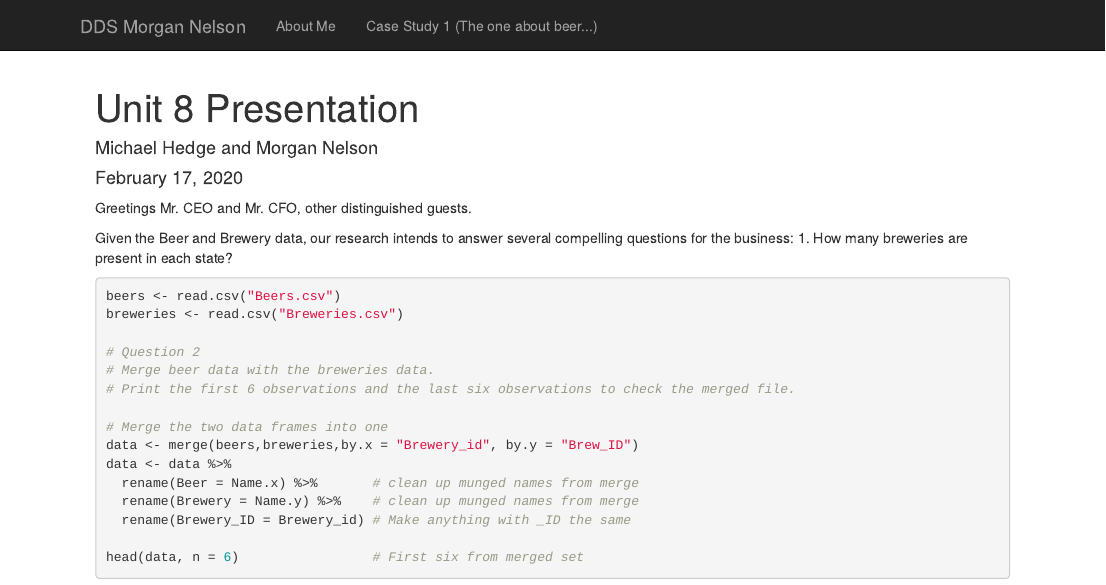
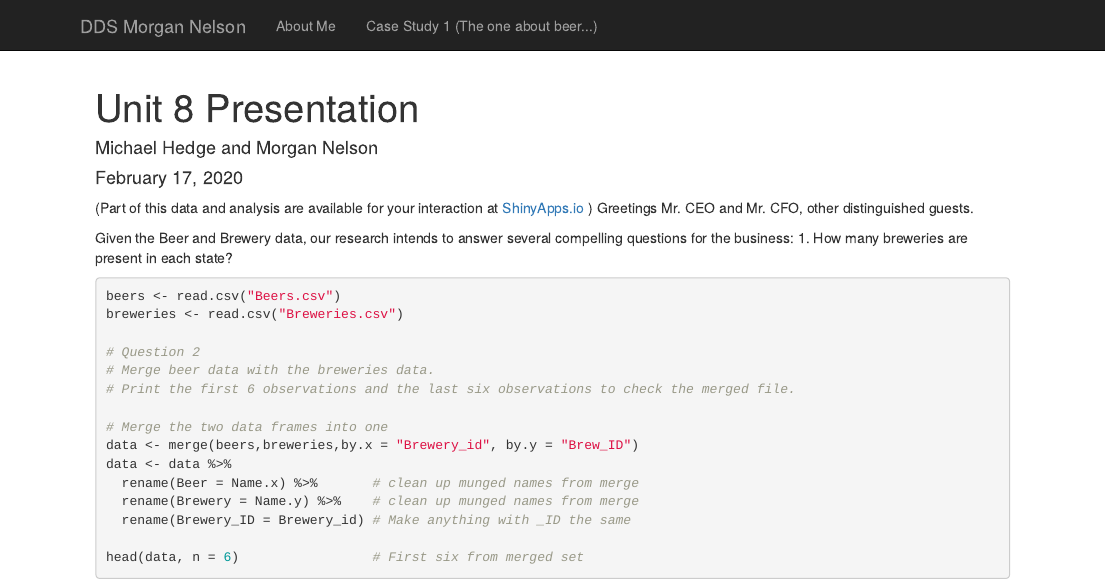
Before and after one commit to korishev/korishev.github.io, an R Markdown document (beer.Rmd): the page in a window 1100 px wide, from its top. Rendered offline with R 4.5, knitr and Pandoc, with nearby package versions; code that draws random numbers runs with fixed seeds of ours; some code elsewhere in the file could not run offline.

Commit message:
update and send to github pages with link to shiny app

````diff
--- a/beer.Rmd
+++ b/beer.Rmd
@@ -38,6 +38,8 @@ library(class)
 
 loadfonts(quiet = TRUE)
 ```
+
+(Part of this data and analysis are available for your interaction at [ShinyApps.io](https://nelsonms.shinyapps.io/CaseStudy1) )
 Greetings Mr. CEO and Mr. CFO, other distinguished guests.
 
 Given the Beer and Brewery data, our research intends to answer several compelling questions for the business:
````
Also changed, not shown: beer.html (added), beer_files/figure-html/draw ellipse around centroid-1.png (added), beer_files/figure-html/internal cv knn-1.png (added), beer_files/figure-html/plot the mean accuracies from the knn test-1.png (added), beer_files/figure-html/relationship between IBU and ABV-1.png, beer_files/figure-html/relationship between adjusted IBU and ABV-1.png, beer_files/figure-html/summary statistics on IBU and ABV-1.png (added), beer_files/figure-html/summary statistics on IBU and ABV-2.png (added), beer.Rmd (1 more changed lines).
